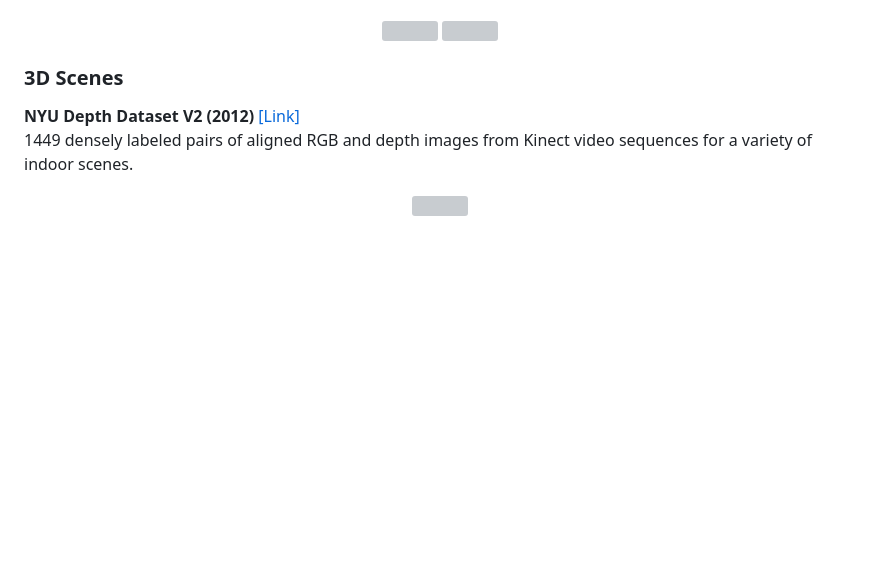
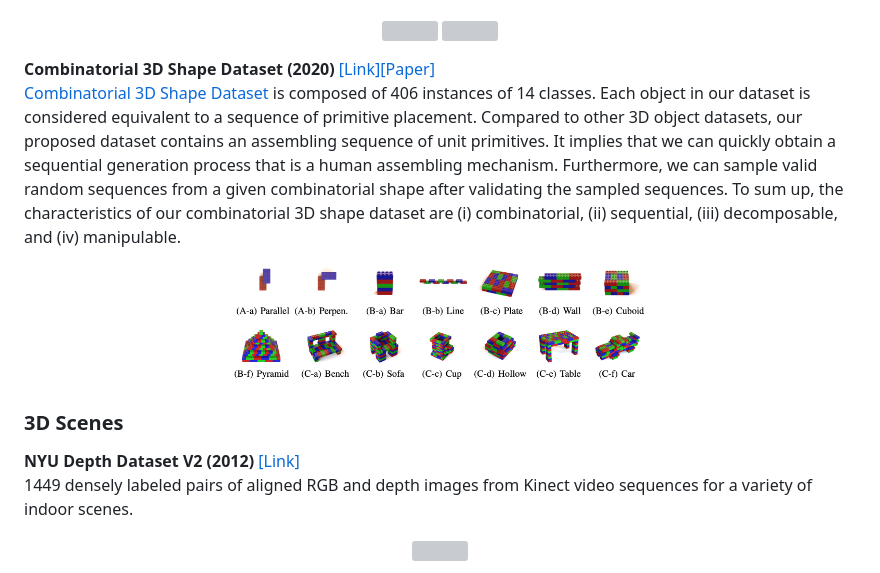
Before and after one commit to timzhang642/3D-Machine-Learning, a Markdown page: README.md, the part around the change. Drawn GitHub-style; pictures changed too: imgs/combinatorial_3d_shape_dataset.png (added); blank space fills up the shorter version; grey boxes are pictures that could not be loaded.

Commit message:
Add Combinatorial 3D Shape Dataset

```diff
--- a/README.md
+++ b/README.md
@@ -127,6 +127,12 @@ This work introduce ScanObjectNN, a new real-world point cloud object dataset ba
 <br>The [Fusion 360 Gallery Dataset](https://github.com/AutodeskAILab/Fusion360GalleryDataset) contains rich 2D and 3D geometry data derived from parametric CAD models. The Reconstruction Dataset provides sequential construction sequence information from a subset of simple 'sketch and extrude' designs. The Segmentation Dataset provides a segmentation of 3D models based on the CAD modeling operation, including B-Rep format, mesh, and point cloud.
 <p align="center"><img width="50%" src="https://raw.githubusercontent.com/AutodeskAILab/Fusion360GalleryDataset/master/docs/images/reconstruction_teaser.jpg" />
 <img width="50%" src="https://raw.githubusercontent.com/AutodeskAILab/Fusion360GalleryDataset/master/docs/images/segmentation_example.jpg" /></p>
+
+<b>Combinatorial 3D Shape Dataset (2020)</b> [[Link]](https://github.com/POSTECH-CVLab/Combinatorial-3D-Shape-Generation)[[Paper]](https://arxiv.org/abs/2004.07414)
+<br>[Combinatorial 3D Shape Dataset](https://github.com/POSTECH-CVLab/Combinatorial-3D-Shape-Generation) is composed of 406 instances of 14 classes. Each object in our dataset is considered equivalent to a sequence of primitive placement. Compared to other 3D object datasets, our proposed dataset contains an assembling sequence of unit primitives. It implies that we can quickly obtain a sequential generation process that is a human assembling mechanism. Furthermore, we can sample valid random sequences from a given combinatorial shape after validating the sampled sequences. To sum up, the characteristics of our combinatorial 3D shape dataset are (i) combinatorial, (ii) sequential, (iii) decomposable, and (iv) manipulable.
+<p align="center">
+<img width="50%" src="imgs/combinatorial_3d_shape_dataset.png" />
+</p>
 
 <a name="3d_scenes" />
 
```
